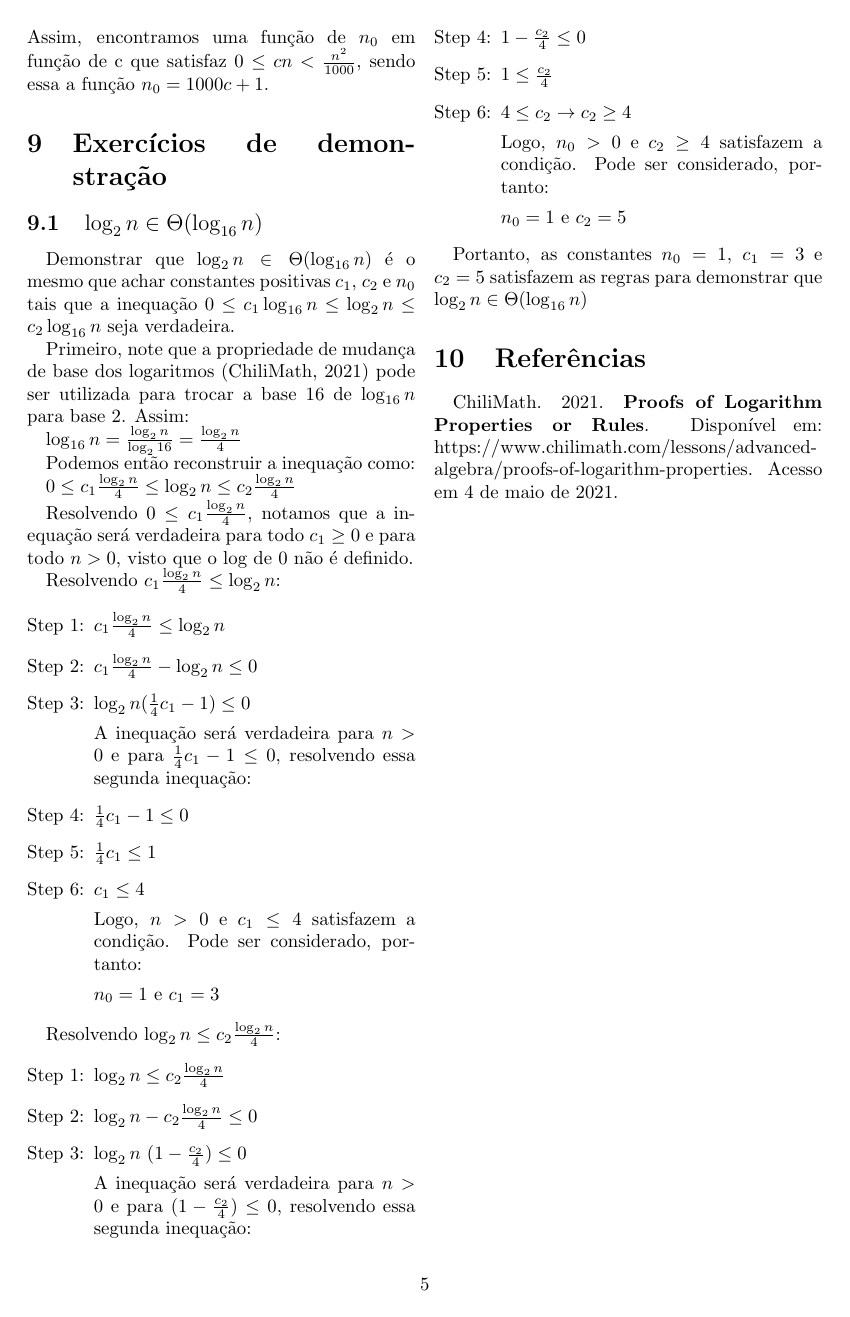
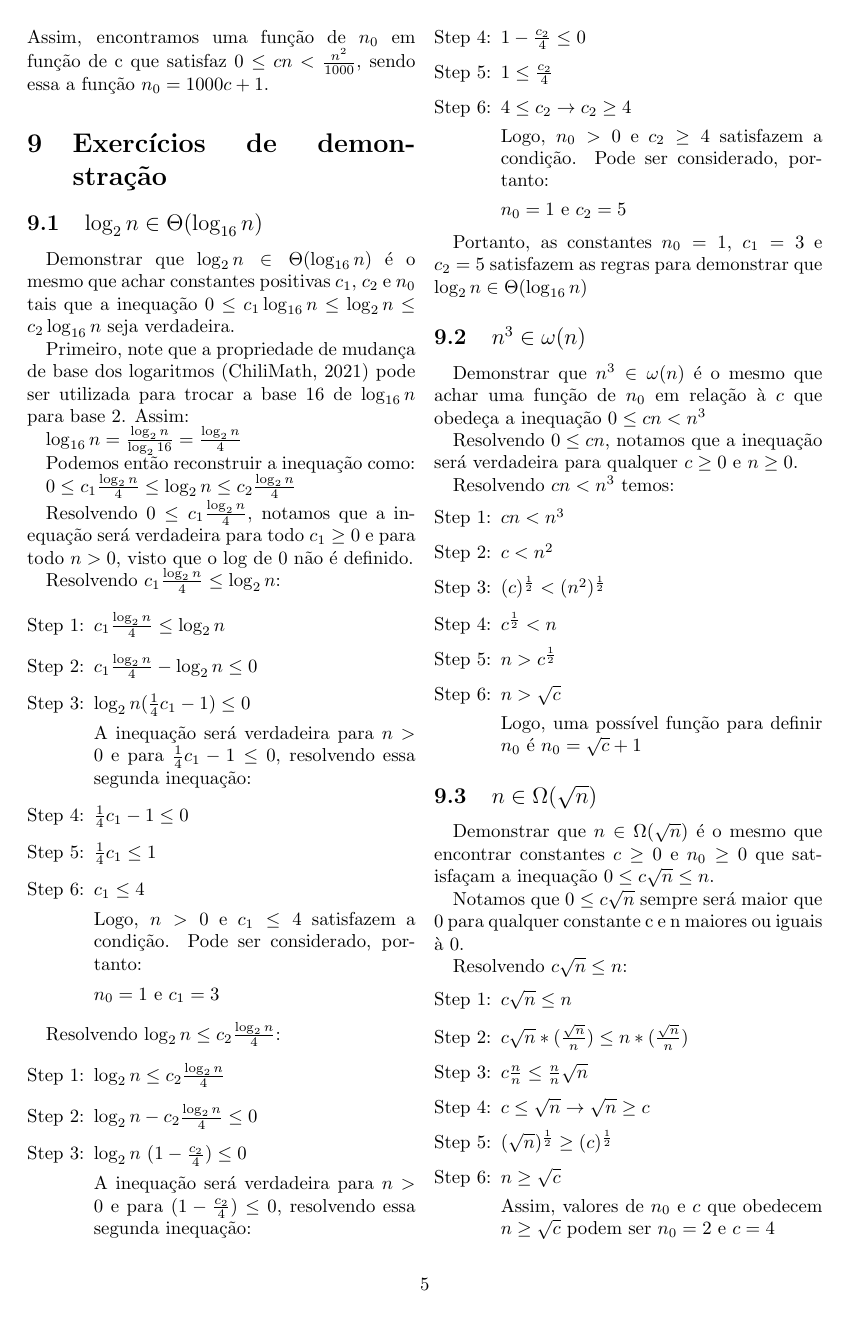
Before and after one commit to matiasvinicius/Algoritmos, a LaTeX document (Latex/01_complexidade_de_algoritmos.tex): page 5 of 5 before the commit and page 5 of 6 after it. Compiled offline with pdfLaTeX.

Commit message:
Exercícios de Complexidade

```diff
--- a/Latex/algoritmos.tex
+++ b/Latex/01_complexidade_de_algoritmos.tex
@@ -29,7 +29,7 @@ showstringspaces=false,
 \theoremstyle{definition}
 \newtheorem{definition}{Definition}[section]
 
-\title{Análise de Algoritmos}
+\title{Análise da Complexidade de Algoritmos}
 \author{Vinicius A. Matias}
 \date{\today}
 \begin{document}
@@ -379,3 +379,36 @@ Resolvendo $\log_2n \leq c_2\frac{\log_{2}n}{4}$:
 
 Portanto, as constantes $n_0 = 1$, $c_1 = 3$ e $c_2 = 5$ satisfazem as regras para demonstrar que $\log_2n \in \Theta(\log_{16}n)$
 
+\subsection{$n^3 \in \omega(n)$}
+Demonstrar que $n^3 \in \omega(n)$ é o mesmo que achar uma função de $n_0$ em relação à $c$ que obedeça a inequação $0 \leq cn < n^3$
+
+Resolvendo $0 \leq cn$, notamos que a inequação será verdadeira para qualquer $c \geq 0$ e $n \geq 0$.
+
+Resolvendo $cn < n^3$ temos:
+\begin{enumerate}[Step 1:]
+	\item $cn < n^3$
+	\item $c < n^2$
+	\item $(c)^\frac{1}{2} < (n^2)^\frac{1}{2}$
+	\item $c^\frac{1}{2} < n$
+	\item $n > c^\frac{1}{2}$
+	\item $n > \sqrt{c}$
+
+	Logo, uma possível função para definir $n_0$ é $n_0 = \sqrt{c} + 1$
+\end{enumerate}
+
+\subsection{$n \in \Omega(\sqrt{n})$}
+Demonstrar que $n \in \Omega(\sqrt{n})$ é o mesmo que encontrar constantes $c \geq 0$ e $n_0 \geq 0$ que satisfaçam a inequação $0 \leq c \sqrt{n} \leq n$.
+
+Notamos que $0 \leq c \sqrt{n}$ sempre será maior que 0 para qualquer constante c e n maiores ou iguais à 0.
+
+Resolvendo $c\sqrt{n} \leq n$:
+\begin{enumerate}[Step 1:]
+	\item $c\sqrt{n} \leq n$
+	\item $c \sqrt{n} * (\frac{\sqrt{n}}{n}) \leq n * (\frac{\sqrt{n}}{n})$
+	\item $c \frac{n}{n} \leq  \frac{n}{n} \sqrt{n}$
+	\item $c \leq \sqrt{n} \rightarrow \sqrt{n} \geq c$
+	\item $(\sqrt{n})^\frac{1}{2} \geq (c)^\frac{1}{2}$
+	\item $n \geq \sqrt{c}$
+
+	Assim, valores de $n_0$ e $c$ que obedecem $n \geq \sqrt{c}$ podem ser $n_0 = 2$ e $c = 4$
+\end{enumerate}
```
Also changed, not shown: Latex/algoritmos.pdf (deleted), PDF/01_complexidade_de_algoritmos.pdf (added), PDF/algoritmos.pdf (deleted), Latex/01_complexidade_de_algoritmos.tex (32 more changed lines).
